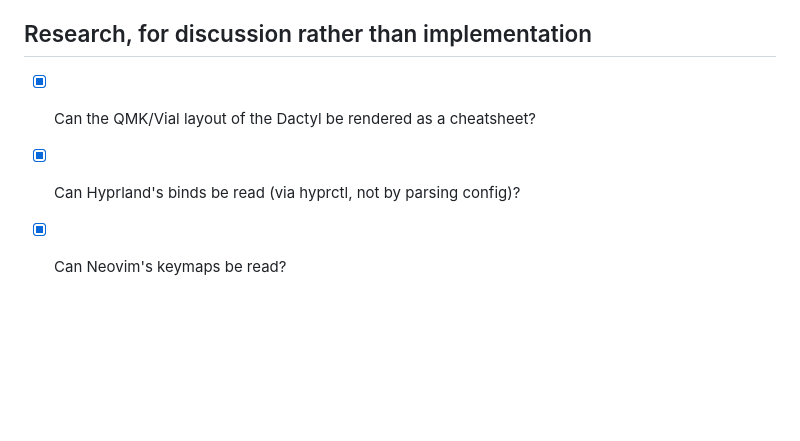
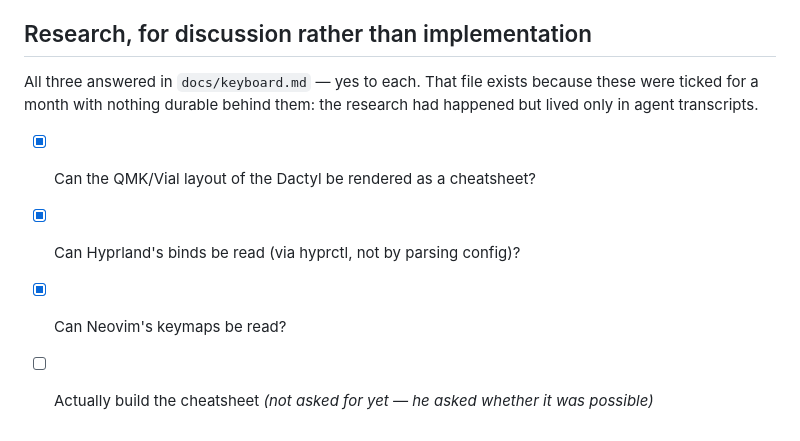
Before and after one commit to ErikFrankling/quickshell, a Markdown page: docs/REQUIREMENTS.md, the part around the change. GitHub-like rendering; blank space fills up the shorter version.

```diff
--- a/docs/REQUIREMENTS.md
+++ b/docs/REQUIREMENTS.md
@@ -151,6 +151,12 @@ his system; these are proposals.
 
 ## Research, for discussion rather than implementation
 
+All three answered in `docs/keyboard.md` — yes to each. That file exists because
+these were ticked for a month with nothing durable behind them: the research had
+happened but lived only in agent transcripts.
+
 - [x] Can the QMK/Vial layout of the Dactyl be rendered as a cheatsheet?
 - [x] Can Hyprland's binds be read (via hyprctl, not by parsing config)?
 - [x] Can Neovim's keymaps be read?
+- [ ] Actually build the cheatsheet *(not asked for yet — he asked whether it
+      was possible)*
```
Also changed, not shown: docs/keyboard.md (added, +68 -0 lines).
